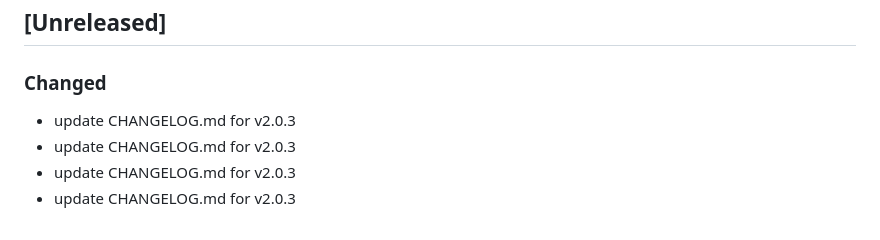
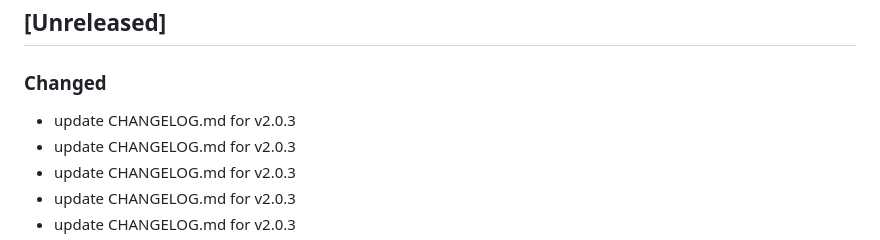
Before and after one commit to warengonzaga/buymeacoffee.js, a Markdown page: CHANGELOG.md, the part around the change. GitHub-like rendering.

Commit message:
☕ chore: update CHANGELOG.md for v2.0.3

```diff
--- a/CHANGELOG.md
+++ b/CHANGELOG.md
@@ -9,6 +9,7 @@ and this project adheres to [Semantic Versioning](https://semver.org/spec/v2.0.0
 
 ### Changed
 
+- update CHANGELOG.md for v2.0.3
 - update CHANGELOG.md for v2.0.3
 - update CHANGELOG.md for v2.0.3
 - update CHANGELOG.md for v2.0.3
```
